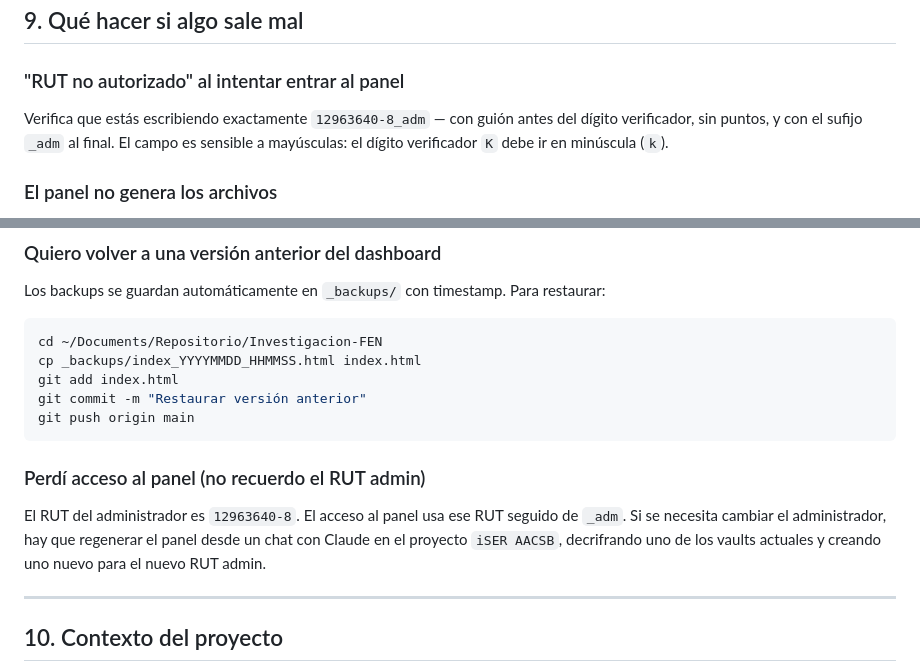
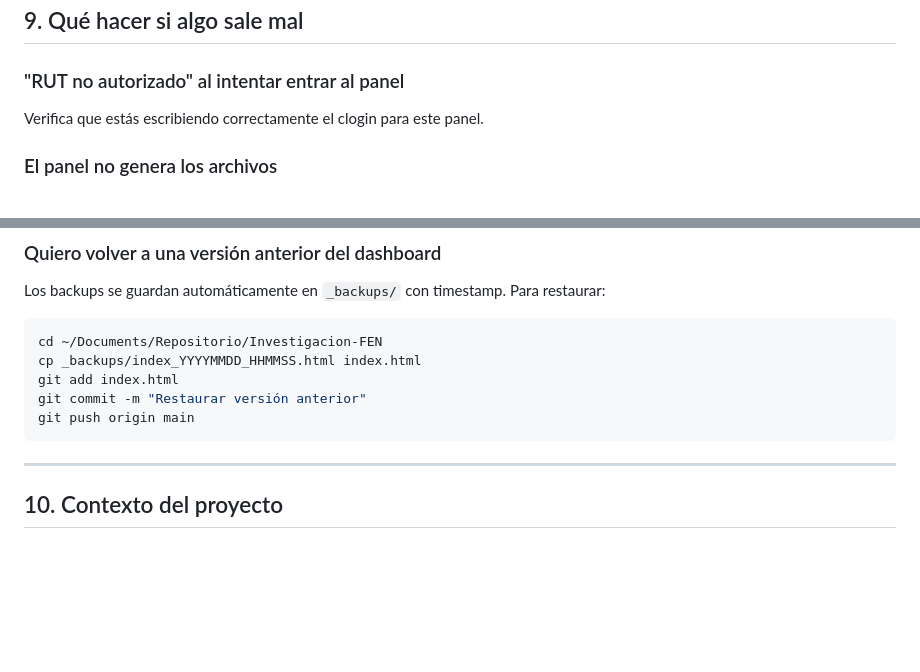
Before and after one commit to ctroncoso-valverde/investigacion-fen, a Markdown page: README_PANEL.md, 2 parts joined by grey strips. Drawn GitHub-style; blank space fills up the shorter version.

````diff
--- a/README_PANEL.md
+++ b/README_PANEL.md
@@ -270,7 +270,7 @@ Los archivos marcados como `[solo local]` están en `.gitignore` y nunca se sube
 
 ### "RUT no autorizado" al intentar entrar al panel
 
-Verifica que estás escribiendo exactamente `12963640-8_adm` — con guión antes del dígito verificador, sin puntos, y con el sufijo `_adm` al final. El campo es sensible a mayúsculas: el dígito verificador `K` debe ir en minúscula (`k`).
+Verifica que estás escribiendo correctamente el clogin para este panel.
 
 ### El panel no genera los archivos
 
@@ -291,11 +291,6 @@ git add index.html
 git commit -m "Restaurar versión anterior"
 git push origin main
 ```
-
-### Perdí acceso al panel (no recuerdo el RUT admin)
-
-El RUT del administrador es `12963640-8`. El acceso al panel usa ese RUT seguido de `_adm`. Si se necesita cambiar el administrador, hay que regenerar el panel desde un chat con Claude en el proyecto `iSER AACSB`, decrifrando uno de los vaults actuales y creando uno nuevo para el nuevo RUT admin.
-
 ---
 
 ## 10. Contexto del proyecto
````
